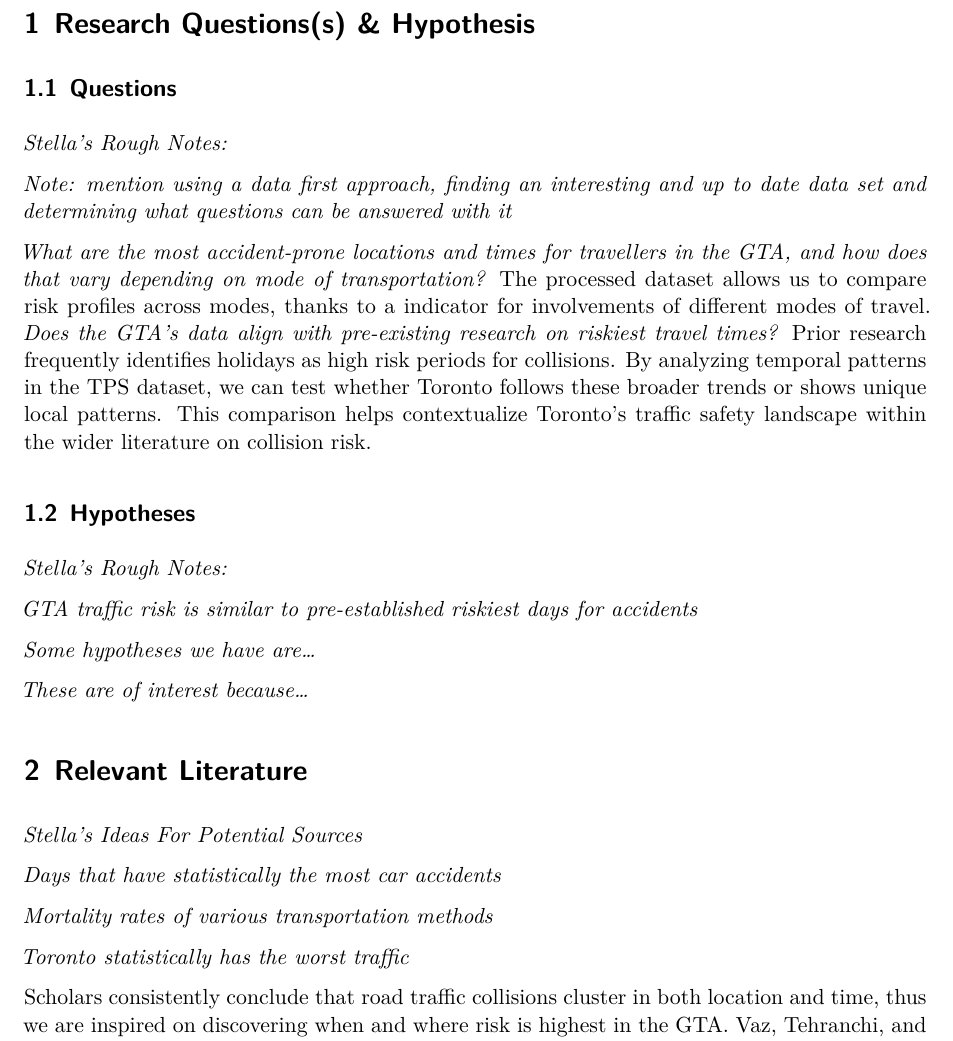
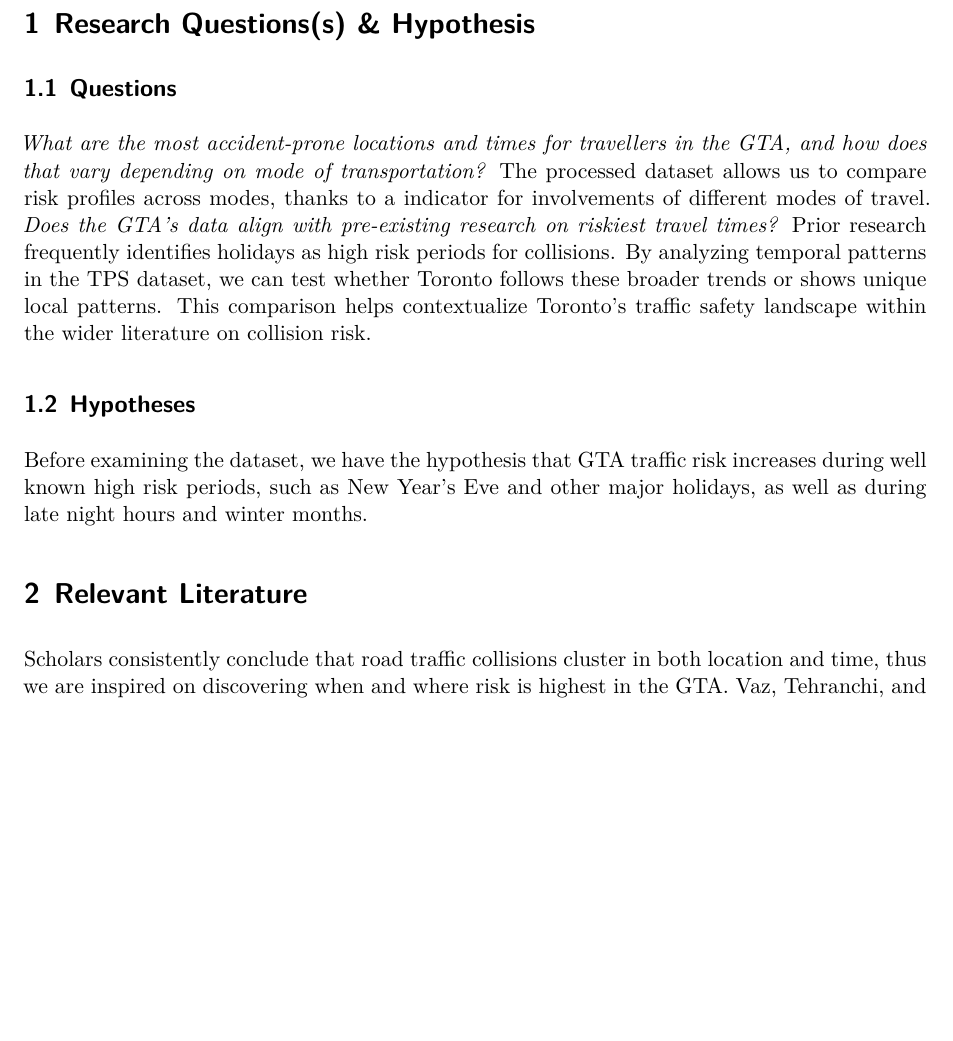
Before and after one commit to srg-uoft/Toronto_Vehicle_Collision_Frequency_Project, a Quarto document (paper/inf2167_group7_paper_proposal.qmd): part of page 2 of 6 before the commit and part of page 2 of 5 after it, cut so that both start at the same text, the shorter picture padded with empty space. Rendered offline with R 4.5, knitr and Pandoc in place of Quarto, then LaTeX, with nearby package versions; some code elsewhere in the file could not run offline.

Commit message:
Update inf2167_group7_paper_proposal.qmd

```diff
--- a/paper/inf2167_group7_paper_proposal.qmd
+++ b/paper/inf2167_group7_paper_proposal.qmd
@@ -42,36 +42,15 @@ The dataset enables a investigation of collision patterns across time, location,
 
 # Research Questions(s) & Hypothesis
 ## Questions
-
-*Stella's Rough Notes: *
-
-*Note: mention using a data first approach, finding an interesting and up to date data set and determining what questions can be answered with it*
-
 *What are the most accident-prone locations and times for travellers in the GTA, and how does that vary depending on mode of transportation?*
  The processed dataset allows us to compare risk profiles across modes, thanks to a indicator for involvements of different modes of travel.
 *Does the GTA’s data align with pre-existing research on riskiest travel times?*
 Prior research frequently identifies holidays as high risk periods for collisions. By analyzing temporal patterns in the TPS dataset, we can test whether Toronto follows these broader trends or shows unique local patterns. This comparison helps contextualize Toronto’s traffic safety landscape within the wider literature on collision risk.
 
 ## Hypotheses
-
-*Stella's Rough Notes:*
-
-*GTA traffic risk is similar to pre-established riskiest days for accidents*
-
-*Some hypotheses we have are...*
-
-*These are of interest because...*
+Before examining the dataset, we have the hypothesis that GTA traffic risk increases during well known high risk periods, such as New Year’s Eve and other major holidays, as well as during late night hours and winter months.
 
 # Relevant Literature
-
-*Stella's Ideas For Potential Sources*
-
-*Days that have statistically the most car accidents*
-
-*Mortality rates of various transportation methods*
-
-*Toronto statistically has the worst traffic*
-
 Scholars consistently conclude that road traffic collisions cluster in both location and time, thus we are inspired on discovering when and where risk is highest in the GTA. Vaz, Tehranchi, and Cusimano (2017) conduct a spatial analysis of road traffic injuries in the Greater Toronto Area using Moran’s I and Getis Ord Gi. The article concludes that collisions form statistically significant clusters rather than occurring randomly. Their results show that “Peel and Durham have the highest collision rate”, which reminds us of the importance to identify hotspots of collisions in different neiboughoods. This directly provides us preview on Toronto collisions by communities.
 Temporal patterns in collision risk are also documented already by scholars. Anowar, Yasmin, and Tay (2013) compare crashes during statutory holidays and regular weekends in Alberta. They find that severe collision occurrences are less than estimated. Certain days (especially major holidays) carry elevated collision risk, which inspires our interest in comparing GTA collision patterns to commonly recognized high risk days.
 
```
